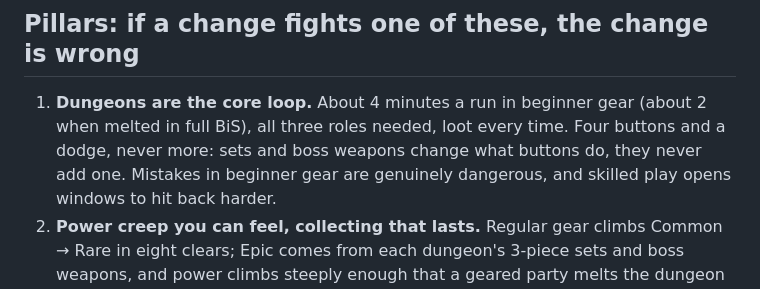
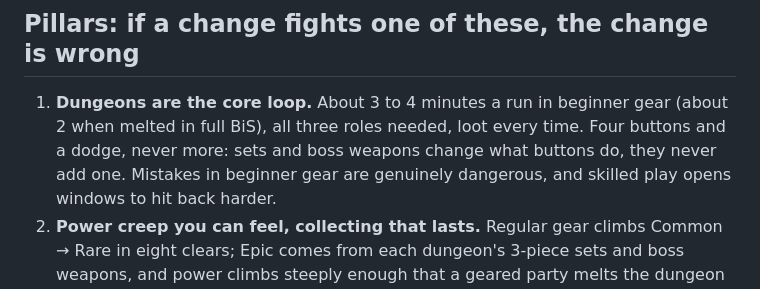
Before and after one commit to ReubenTechery/highfell, a Markdown page: AGENTS.md, the part around the change. Drawn GitHub-style.

Commit message:
Pillar 1: a run is about 3 to 4 minutes in beginner gear
Barrow Crypt's Normal clear is coming down to about three and a half
minutes (the Gravekeeper trim), so the pillar's "about 4 minutes" becomes
"about 3 to 4 minutes". Nothing else in the pillar changes.

Its own pull request, as the brief asks for any pillar change.

Co-Authored-By: Claude Opus 5.5 <noreply@anthropic.com>
Claude-Session: https://claude.ai/code/session_01KJKLVvdx3dA3SXHBwh4HNk

```diff
--- a/AGENTS.md
+++ b/AGENTS.md
@@ -34,9 +34,9 @@ power as Normal, with gilded looks and its own log. Teamwork between roles is th
 
 ## Pillars: if a change fights one of these, the change is wrong
 
-1. **Dungeons are the core loop.** About 4 minutes a run in beginner gear (about 2 when melted in full BiS), all
-   three roles needed, loot every time. Four buttons and a dodge, never more: sets and boss weapons change what
-   buttons do, they never add one. Mistakes in beginner gear are genuinely dangerous, and skilled play opens
+1. **Dungeons are the core loop.** About 3 to 4 minutes a run in beginner gear (about 2 when melted in full BiS),
+   all three roles needed, loot every time. Four buttons and a dodge, never more: sets and boss weapons change
+   what buttons do, they never add one. Mistakes in beginner gear are genuinely dangerous, and skilled play opens
    windows to hit back harder.
 2. **Power creep you can feel, collecting that lasts.** Regular gear climbs Common → Rare in eight clears; Epic
    comes from each dungeon's 3-piece sets and boss weapons, and power climbs steeply enough that a geared party
```
